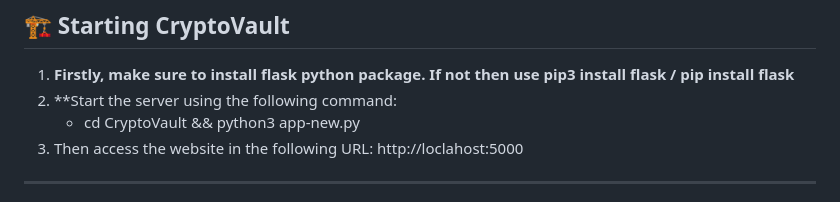
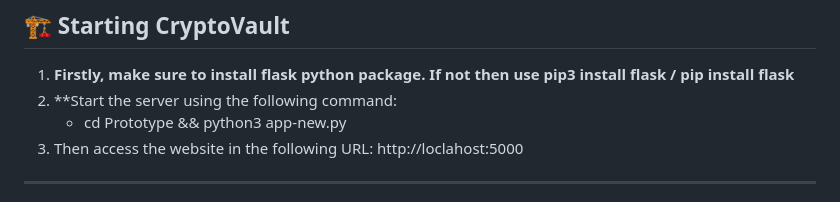
Before and after one commit to Sjf12/AACL, a Markdown page: README.md, the part around the change. Rendered like a GitHub page.

```diff
--- a/README.md
+++ b/README.md
@@ -48,7 +48,7 @@ If any condition fails, the request is rejected before business logic execution.
 
 1. **Firstly, make sure to install flask python package. If not then use pip3 install flask / pip install flask**
 2. **Start the server using the following command:
-   - cd CryptoVault && python3 app-new.py
+   - cd Prototype && python3 app-new.py
 3. Then access the website in the following URL: http://loclahost:5000
 
 ---
```
